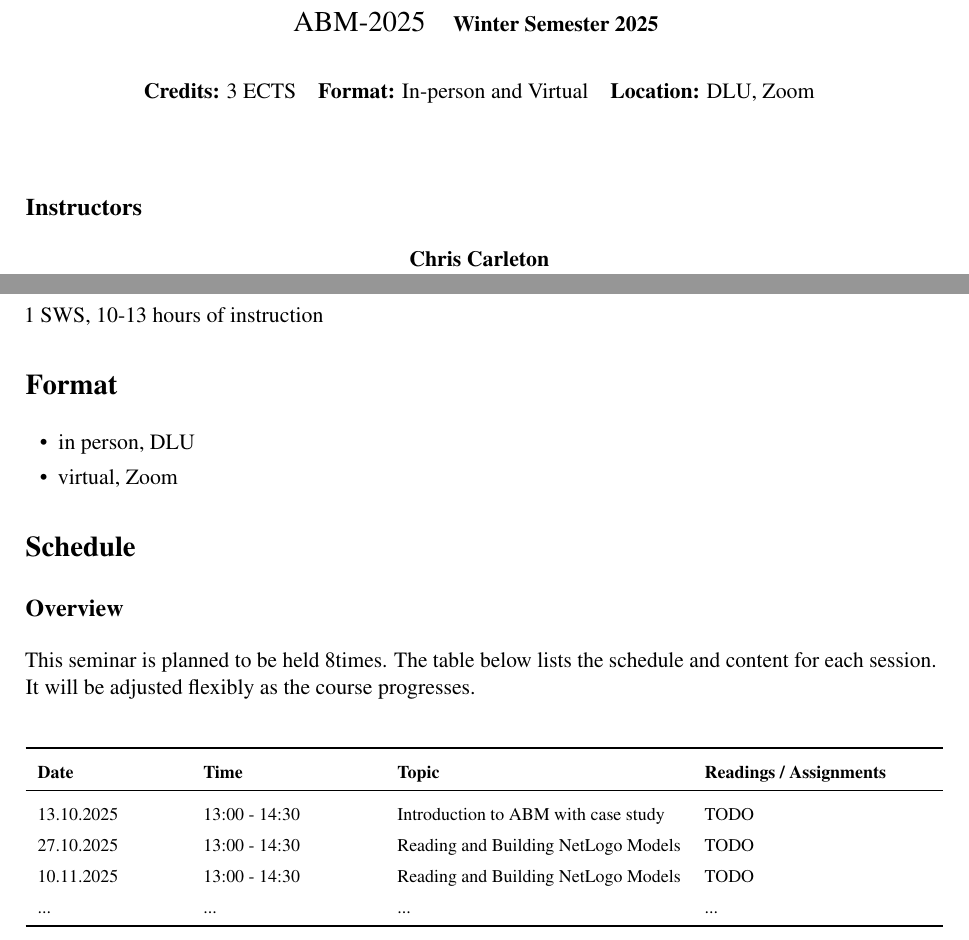
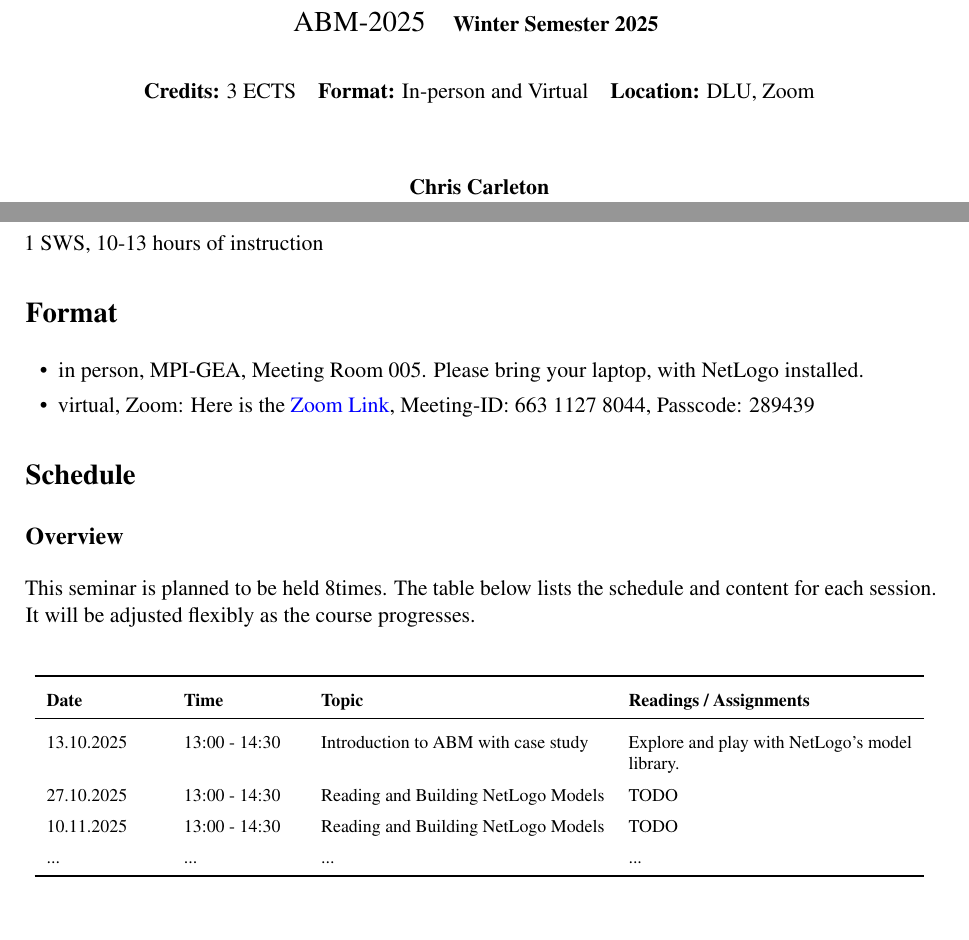
Before and after one commit to SongshGeo/MPI-GEA_DLU_ABM_seminar_2025Fall_Syllabus, a LaTeX document (MPI-GEA_DLU_ABM_seminar_2025Fall.tex, which reads course_config.tex, course_schedule.csv): two parts of pages 1 and 2 of 4, joined at a grey line, cut so that both start at the same text. Compiled offline with pdfLaTeX.

Commit message:
Update location information

```diff
--- a/MPI-GEA_DLU_ABM_seminar_2025Fall.tex
+++ b/MPI-GEA_DLU_ABM_seminar_2025Fall.tex
@@ -111,7 +111,7 @@
 \vspace{1cm}
 
 % 教师信息 - 支持多个教师
-\subsectiontitle{Instructors}
+% \subsectiontitle{Instructors}
 \CourseInstructorsList
 
 \vfill
@@ -155,7 +155,7 @@ This seminar is planned to be held \MaxScheduleEntries times. The table below li
 \begin{center}
 \footnotesize
 \setlength{\extrarowheight}{2pt}  % 减少表格行高
-\begin{longtable}{p{2.5cm} p{3cm} p{5cm} p{4cm}}
+\begin{longtable}{p{2cm} p{2cm} p{5cm} p{5cm}}
 \toprule
 \textbf{Date} & \textbf{Time} & \textbf{Topic} & \textbf{Readings / Assignments} \\
 \midrule
--- a/course_config.tex
+++ b/course_config.tex
@@ -94,8 +94,10 @@ Kahlaische Strasse 10, 07745 Jena, Germany\\
 
 % Course format details
 \newcommand{\CourseFormatDetails}{%
-\item in person, DLU
-\item virtual, Zoom
+\item in person, MPI-GEA, Meeting Room 005. Please bring your laptop, with NetLogo installed.
+\item virtual, Zoom: Here is the \hyperlink{https://eu02web.zoom-x.de/j/66311278044?pwd=L8HDCl4sqrZo5LQa10yPAaAmkx00Oe.1}{Zoom Link},
+Meeting-ID: 663 1127 8044,
+Passcode: 289439
 }
 
 % =============================================================================
--- a/course_schedule.csv
+++ b/course_schedule.csv
@@ -1,5 +1,5 @@
 date,time,topic,readings
-13.10.2025,13:00 - 14:30,Introduction to ABM with case study,TODO
+13.10.2025,13:00 - 14:30,Introduction to ABM with case study,Explore and play with NetLogo's model library.
 27.10.2025,13:00 - 14:30,Reading and Building NetLogo Models,TODO
 10.11.2025,13:00 - 14:30,Reading and Building NetLogo Models,TODO
 ...,...,...,...
```
